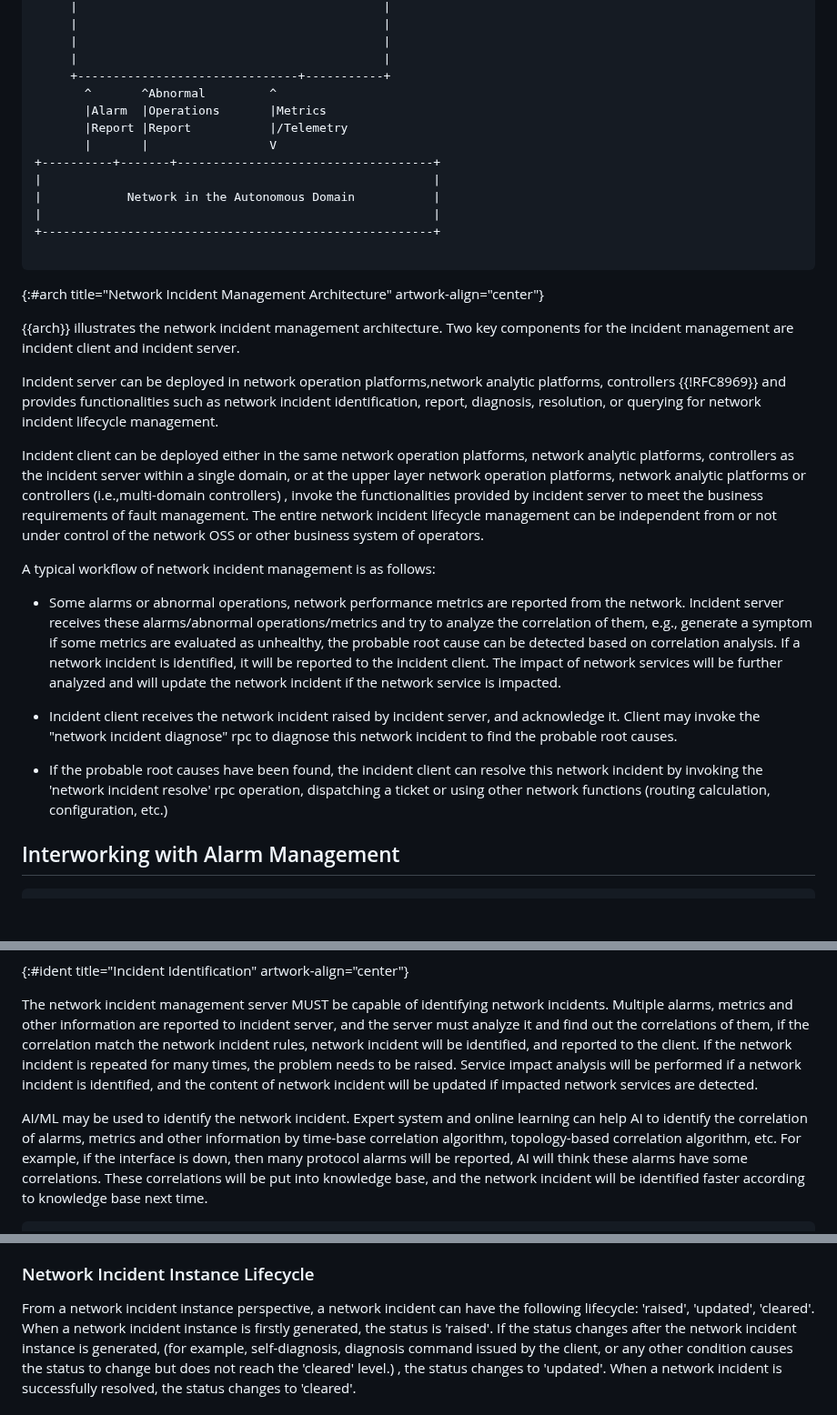
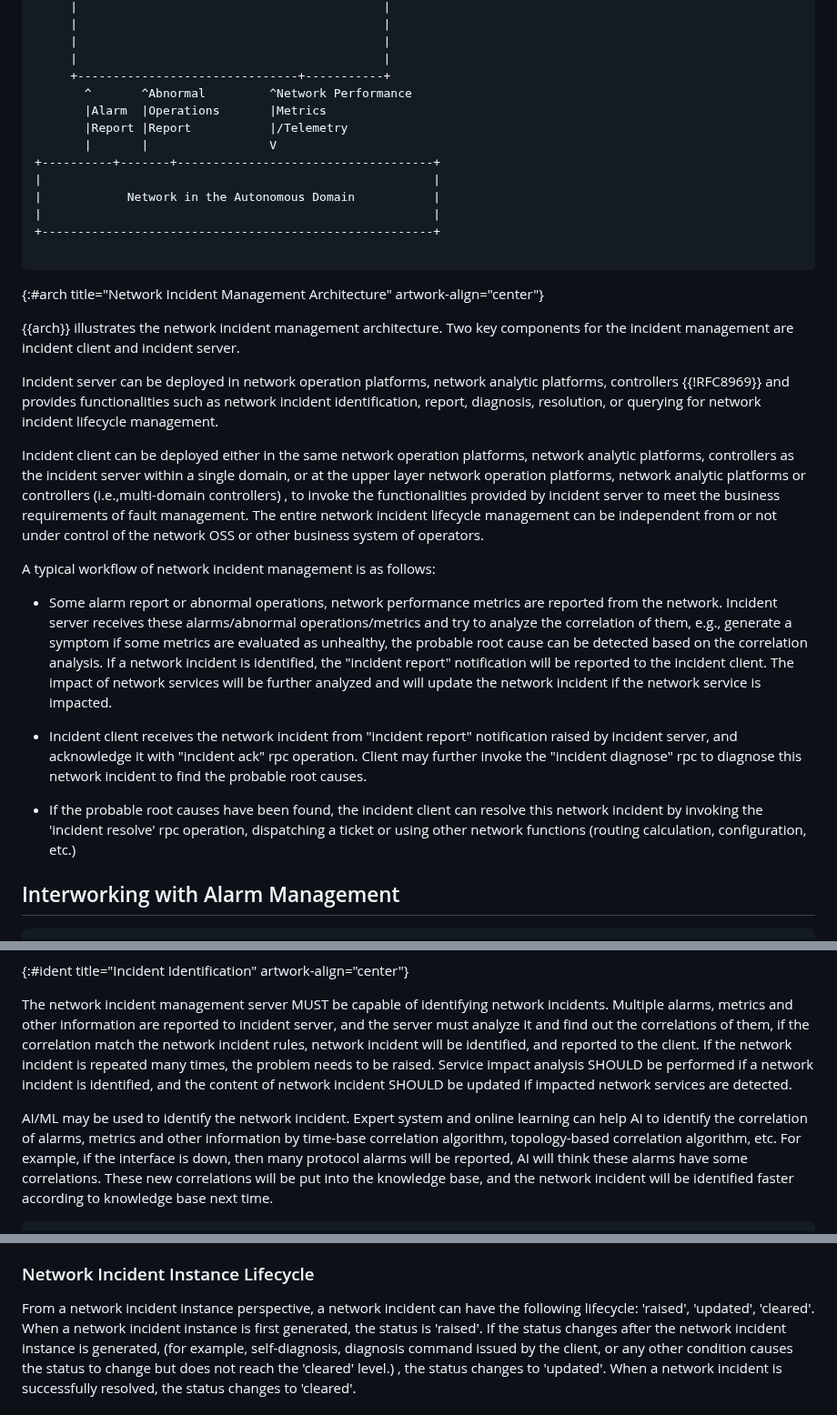
Before and after one commit to ietf-wg-nmop/draft-ietf-nmop-network-incident-yang, a Markdown page: draft-ietf-nmop-network-incident-yang.md, 3 parts joined by grey strips. Shown at 91% size. Rendered like a GitHub page; blank space fills up the shorter version.

```diff
--- a/draft-ietf-nmop-network-incident-yang.md
+++ b/draft-ietf-nmop-network-incident-yang.md
@@ -391,7 +393,7 @@ fiber) based on the probable root cause.
      |                                           |
      |                                           |
      +-------------------------------+-----------+
-	   ^       ^Abnormal         ^
+	   ^       ^Abnormal         ^Network Performance
 	   |Alarm  |Operations       |Metrics
 	   |Report |Report           |/Telemetry
 	   |       |                 V
@@ -408,7 +410,7 @@ fiber) based on the probable root cause.
 components for the incident management are incident client
 and incident server.
 
-Incident server can be deployed in network operation platforms,network analytic
+Incident server can be deployed in network operation platforms, network analytic
 platforms, controllers {{!RFC8969}} and provides functionalities such as network
 incident identification, report, diagnosis, resolution, or querying for network
 incident lifecycle management.
@@ -416,28 +418,29 @@ incident lifecycle management.
 Incident client can be deployed either in the same network operation platforms,
 network analytic platforms, controllers as the incident server within a single
 domain, or at the upper layer network operation platforms, network analytic platforms
-or controllers (i.e.,multi-domain controllers) , invoke the functionalities provided
+or controllers (i.e.,multi-domain controllers) , to invoke the functionalities provided
 by incident server to meet the business requirements of fault management. The entire
 network incident lifecycle management can be independent from or not under control
 of the network OSS or other business system of operators.
 
 A typical workflow of network incident management is as follows:
 
-* Some alarms or abnormal operations, network performance metrics
+* Some alarm report or abnormal operations, network performance metrics
   are reported from the network. Incident server receives these alarms/abnormal
   operations/metrics and try to analyze the correlation of them, e.g., generate
   a symptom if some metrics are evaluated as unhealthy, the probable root cause can
-  be detected based on correlation analysis. If a network incident is identified,
-  it will be reported to the incident client. The impact of network services will
-  be further analyzed and will update the network incident if the network service
-  is impacted.
-
-* Incident client receives the network incident raised by incident server,
-  and acknowledge it.  Client may invoke the "network incident diagnose" rpc
-  to diagnose this network incident to find the probable root causes.
+  be detected based on the correlation analysis. If a network incident is identified,
+  the "incident report" notification will be reported to the incident client. The impact
+  of network services will be further analyzed and will update the network incident if
+  the network service is impacted.
+
+* Incident client receives the network incident from "incident report" notification
+  raised by incident server, and acknowledge it with "incident ack" rpc operation.
+  Client may further invoke the "incident diagnose" rpc to diagnose this network
+   incident to find the probable root causes.
 
 * If the probable root causes have been found, the incident client can resolve this
-  network incident by invoking the 'network incident resolve' rpc operation,
+  network incident by invoking the 'incident resolve' rpc operation,
   dispatching a ticket or using other network functions (routing calculation,
   configuration, etc.)
 
@@ -627,9 +630,9 @@ network incidents.  Multiple alarms, metrics and other information are
 reported to incident server, and the server must analyze it and find
 out the correlations of them, if the correlation match the network incident
 rules, network incident will be identified, and reported to the client.
-If the network incident is repeated for many times, the problem needs to be raised.
-Service impact analysis will be performed if a network incident is identified,
-and the content of network incident will be updated if impacted network
+If the network incident is repeated many times, the problem needs to be raised.
+Service impact analysis SHOULD be performed if a network incident is identified,
+and the content of network incident SHOULD be updated if impacted network
 services are detected.
 
 AI/ML may be used to identify the network incident.  Expert system and online
@@ -637,7 +640,7 @@ learning can help AI to identify the correlation of alarms, metrics
 and other information by time-base correlation algorithm, topology-based
 correlation algorithm, etc.  For example, if the interface is down, then
 many protocol alarms will be reported, AI will think these alarms
-have some correlations.  These correlations will be put into
+have some correlations.  These new correlations will be put into the
 knowledge base, and the network incident will be identified faster according
 to knowledge base next time.
 
@@ -772,7 +775,7 @@ o Operator incident lifecycle: Operators acting upon the network incident with r
 
 From a network incident instance perspective, a network incident can have the
 following lifecycle: 'raised', 'updated', 'cleared'.  When a network
-incident instance is firstly generated, the status is 'raised'.  If the
+incident instance is first generated, the status is 'raised'.  If the
 status changes after the network incident instance is generated, (for example,
 self-diagnosis, diagnosis command issued by the client, or any other
 condition causes the status to change but does not reach the 'cleared'
```
Also changed, not shown: other parts of draft-ietf-nmop-network-incident-yang.md (+18 -16 lines).
